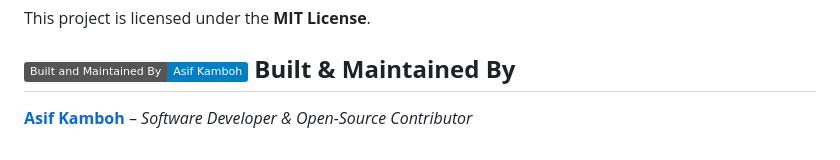
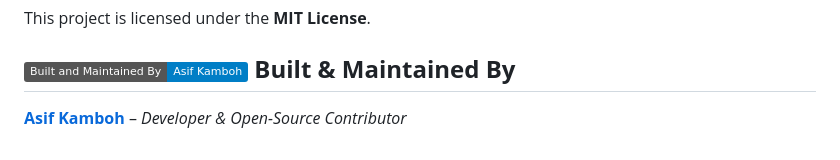
Before and after one commit to AsifKamboh-COM/cors-proxy-server, a Markdown page: README.md, the part around the change. GitHub-like rendering; badges without logos.

```diff
--- a/README.md
+++ b/README.md
@@ -136,4 +136,4 @@ If you get the error:
 This project is licensed under the **MIT License**.
 
 ## ![Built & Maintained By](https://img.shields.io/badge/Built%20and%20Maintained%20By-Asif%20Kamboh-blue.svg) **Built & Maintained By**
-**[Asif Kamboh](https://www.asifkamboh.com/)** – *Software Developer & Open-Source Contributor*
+**[Asif Kamboh](https://www.asifkamboh.com/)** – *Developer & Open-Source Contributor*
```
